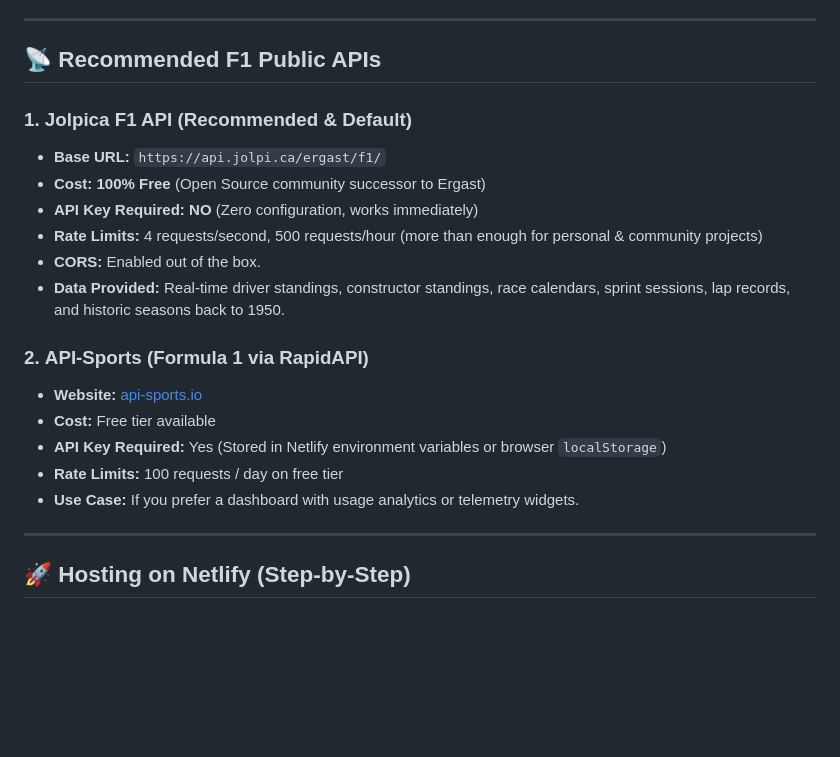
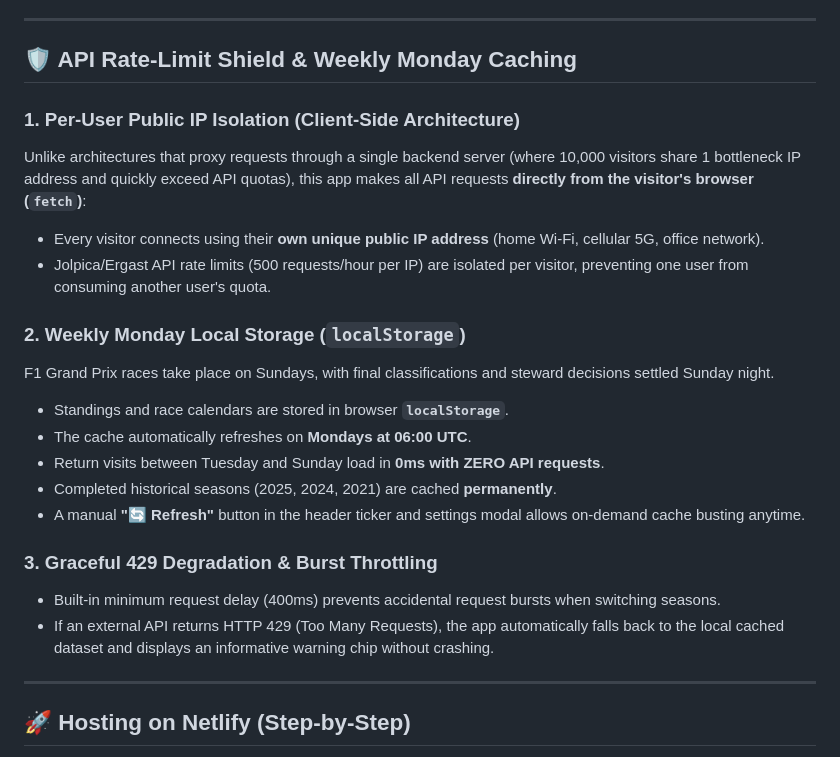
Before and after one commit to nik-khurana/f1-championship-contendors, a Markdown page: README.md, the part around the change. Rendered like a GitHub page; blank space fills up the shorter version.

Commit message:
docs: update README with API rate-limit shield and caching documentation

```diff
--- a/README.md
+++ b/README.md
@@ -39,22 +39,24 @@ A modern, high-octane Formula 1 World Drivers' Championship (WDC) calculator and
 
 ---
 
-## 📡 Recommended F1 Public APIs
+## 🛡️ API Rate-Limit Shield & Weekly Monday Caching
 
-### 1. **Jolpica F1 API (Recommended & Default)**
-- **Base URL:** `https://api.jolpi.ca/ergast/f1/`
-- **Cost:** **100% Free** (Open Source community successor to Ergast)
-- **API Key Required:** **NO** (Zero configuration, works immediately)
-- **Rate Limits:** 4 requests/second, 500 requests/hour (more than enough for personal & community projects)
-- **CORS:** Enabled out of the box.
-- **Data Provided:** Real-time driver standings, constructor standings, race calendars, sprint sessions, lap records, and historic seasons back to 1950.
+### 1. Per-User Public IP Isolation (Client-Side Architecture)
+Unlike architectures that proxy requests through a single backend server (where 10,000 visitors share 1 bottleneck IP address and quickly exceed API quotas), this app makes all API requests **directly from the visitor's browser (`fetch`)**:
+- Every visitor connects using their **own unique public IP address** (home Wi-Fi, cellular 5G, office network).
+- Jolpica/Ergast API rate limits (500 requests/hour per IP) are isolated per visitor, preventing one user from consuming another user's quota.
 
-### 2. **API-Sports (Formula 1 via RapidAPI)**
-- **Website:** [api-sports.io](https://api-sports.io)
-- **Cost:** Free tier available
-- **API Key Required:** Yes (Stored in Netlify environment variables or browser `localStorage`)
-- **Rate Limits:** 100 requests / day on free tier
-- **Use Case:** If you prefer a dashboard with usage analytics or telemetry widgets.
+### 2. Weekly Monday Local Storage (`localStorage`)
+F1 Grand Prix races take place on Sundays, with final classifications and steward decisions settled Sunday night.
+- Standings and race calendars are stored in browser **`localStorage`**.
+- The cache automatically refreshes on **Mondays at 06:00 UTC**.
+- Return visits between Tuesday and Sunday load in **0ms with ZERO API requests**.
+- Completed historical seasons (2025, 2024, 2021) are cached **permanently**.
+- A manual **"🔄 Refresh"** button in the header ticker and settings modal allows on-demand cache busting anytime.
+
+### 3. Graceful 429 Degradation & Burst Throttling
+- Built-in minimum request delay (400ms) prevents accidental request bursts when switching seasons.
+- If an external API returns HTTP 429 (Too Many Requests), the app automatically falls back to the local cached dataset and displays an informative warning chip without crashing.
 
 ---
 
```
